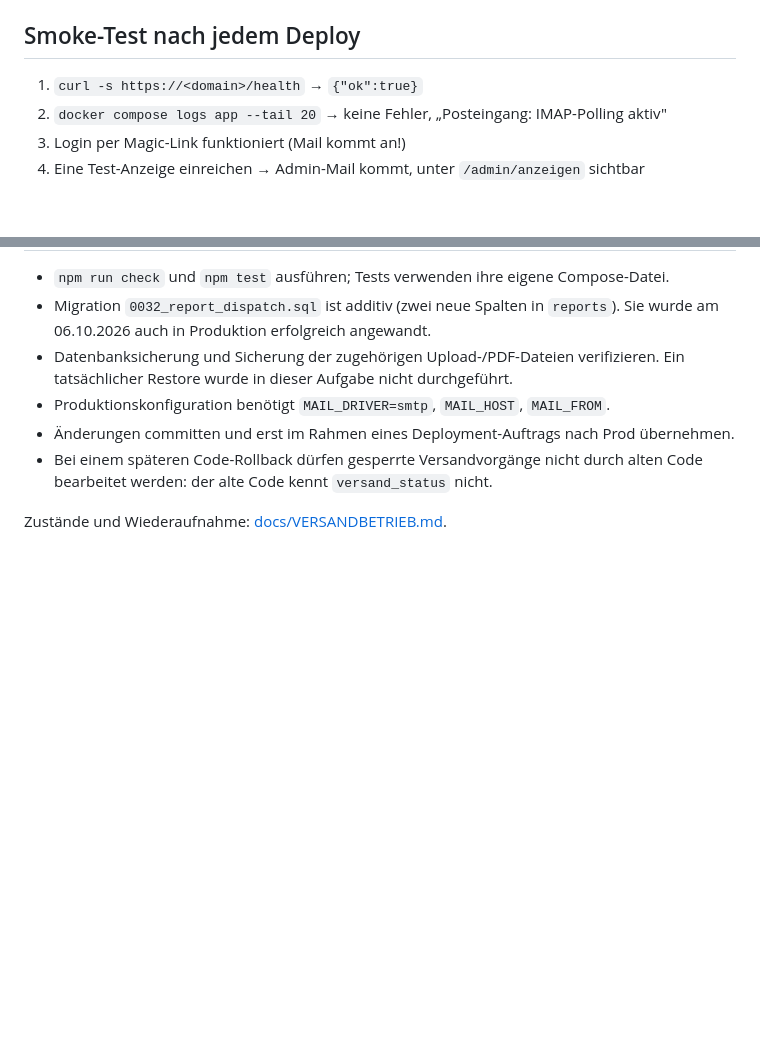
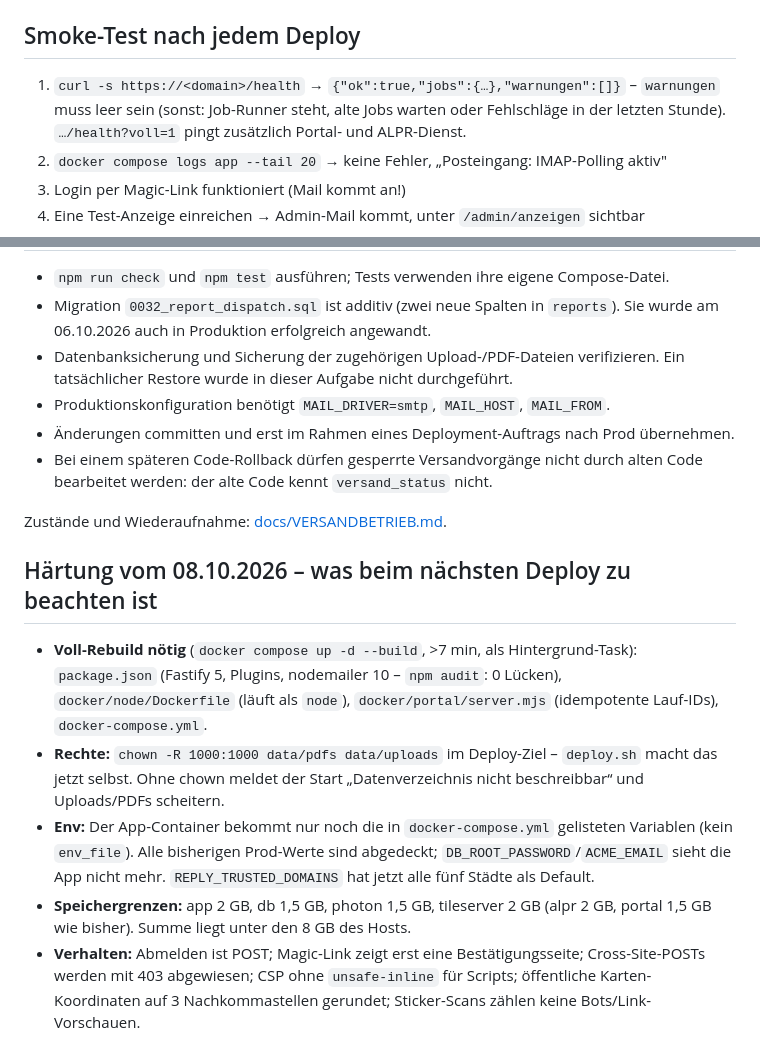
Before and after one commit to Joshua2504/owia, a Markdown page: DEPLOY.md, 2 parts joined by grey strips. Rendered like a GitHub page; blank space fills up the shorter version.

```diff
--- a/DEPLOY.md
+++ b/DEPLOY.md
@@ -66,7 +66,10 @@ sollen. Der obige Frankfurt-Wert ist nur ein Beispiel.
 
 ## Smoke-Test nach jedem Deploy
 
-1. `curl -s https://<domain>/health` → `{"ok":true}`
+1. `curl -s https://<domain>/health` → `{"ok":true,"jobs":{…},"warnungen":[]}` –
+   `warnungen` muss leer sein (sonst: Job-Runner steht, alte Jobs warten oder
+   Fehlschläge in der letzten Stunde). `…/health?voll=1` pingt zusätzlich
+   Portal- und ALPR-Dienst.
 2. `docker compose logs app --tail 20` → keine Fehler, „Posteingang: IMAP-Polling aktiv"
 3. Login per Magic-Link funktioniert (Mail kommt an!)
 4. Eine Test-Anzeige einreichen → Admin-Mail kommt, unter `/admin/anzeigen` sichtbar
@@ -103,3 +106,23 @@ GitHub-Actions-Fallback enthält derzeit keinen entsprechenden Healthcheck.
   Code bearbeitet werden: der alte Code kennt `versand_status` nicht.
 
 Zustände und Wiederaufnahme: [docs/VERSANDBETRIEB.md](docs/VERSANDBETRIEB.md).
+
+## Härtung vom 08.10.2026 – was beim nächsten Deploy zu beachten ist
+
+- **Voll-Rebuild nötig** (`docker compose up -d --build`, >7 min, als
+  Hintergrund-Task): `package.json` (Fastify 5, Plugins, nodemailer 10 –
+  `npm audit`: 0 Lücken), `docker/node/Dockerfile` (läuft als `node`),
+  `docker/portal/server.mjs` (idempotente Lauf-IDs), `docker-compose.yml`.
+- **Rechte:** `chown -R 1000:1000 data/pdfs data/uploads` im Deploy-Ziel –
+  `deploy.sh` macht das jetzt selbst. Ohne chown meldet der Start
+  „Datenverzeichnis nicht beschreibbar“ und Uploads/PDFs scheitern.
+- **Env:** Der App-Container bekommt nur noch die in `docker-compose.yml`
+  gelisteten Variablen (kein `env_file`). Alle bisherigen Prod-Werte sind
+  abgedeckt; `DB_ROOT_PASSWORD`/`ACME_EMAIL` sieht die App nicht mehr.
+  `REPLY_TRUSTED_DOMAINS` hat jetzt alle fünf Städte als Default.
+- **Speichergrenzen:** app 2 GB, db 1,5 GB, photon 1,5 GB, tileserver 2 GB
+  (alpr 2 GB, portal 1,5 GB wie bisher). Summe liegt unter den 8 GB des Hosts.
+- **Verhalten:** Abmelden ist POST; Magic-Link zeigt erst eine
+  Bestätigungsseite; Cross-Site-POSTs werden mit 403 abgewiesen; CSP ohne
+  `unsafe-inline` für Scripts; öffentliche Karten-Koordinaten auf 3
+  Nachkommastellen gerundet; Sticker-Scans zählen keine Bots/Link-Vorschauen.
```
Also changed, not shown: CLAUDE.md (+27 -3 lines), docs/PROJEKTSTATUS.md (+34 -0 lines).
